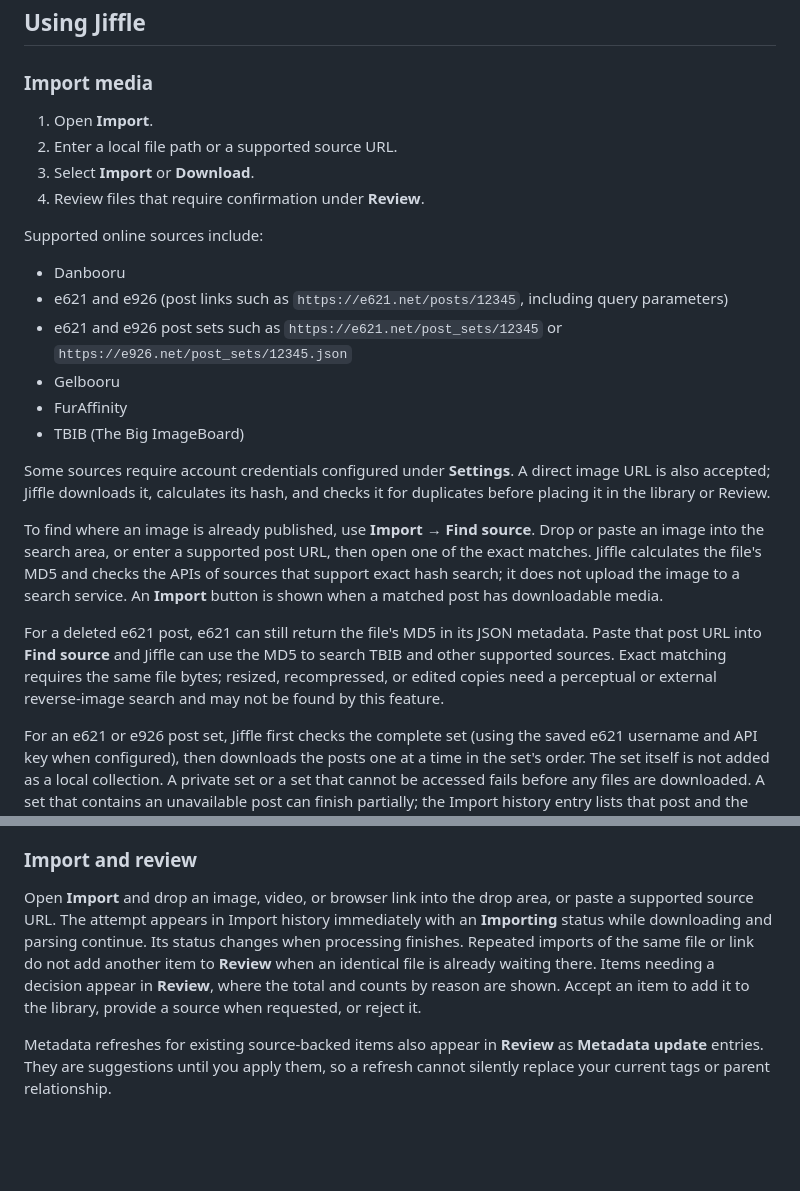
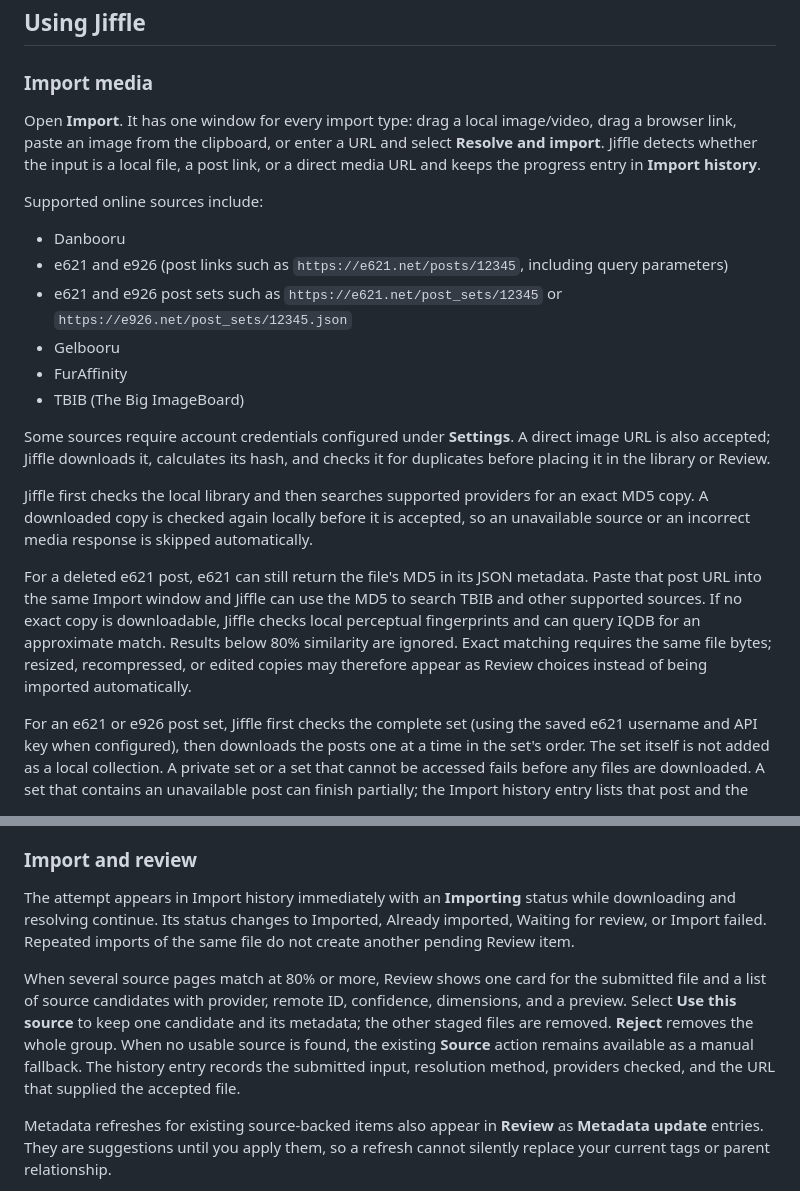
Before and after one commit to iban27830/jiffle, a Markdown page: README.md, 2 parts joined by grey strips. Rendered like a GitHub page; blank space fills up the shorter version.

Commit message:
docs: document universal import workflow

```diff
--- a/README.md
+++ b/README.md
@@ -85,10 +85,10 @@ For an older installation whose updater still reports that Git is missing, downl
 
 ### Import media
 
-1. Open **Import**.
-2. Enter a local file path or a supported source URL.
-3. Select **Import** or **Download**.
-4. Review files that require confirmation under **Review**.
+Open **Import**. It has one window for every import type: drag a local image/video,
+drag a browser link, paste an image from the clipboard, or enter a URL and select
+**Resolve and import**. Jiffle detects whether the input is a local file, a post
+link, or a direct media URL and keeps the progress entry in **Import history**.
 
 Supported online sources include:
 
@@ -101,9 +101,17 @@ Supported online sources include:
 
 Some sources require account credentials configured under **Settings**. A direct image URL is also accepted; Jiffle downloads it, calculates its hash, and checks it for duplicates before placing it in the library or Review.
 
-To find where an image is already published, use **Import → Find source**. Drop or paste an image into the search area, or enter a supported post URL, then open one of the exact matches. Jiffle calculates the file's MD5 and checks the APIs of sources that support exact hash search; it does not upload the image to a search service. An **Import** button is shown when a matched post has downloadable media.
+Jiffle first checks the local library and then searches supported providers for an
+exact MD5 copy. A downloaded copy is checked again locally before it is accepted,
+so an unavailable source or an incorrect media response is skipped automatically.
 
-For a deleted e621 post, e621 can still return the file's MD5 in its JSON metadata. Paste that post URL into **Find source** and Jiffle can use the MD5 to search TBIB and other supported sources. Exact matching requires the same file bytes; resized, recompressed, or edited copies need a perceptual or external reverse-image search and may not be found by this feature.
+For a deleted e621 post, e621 can still return the file's MD5 in its JSON metadata.
+Paste that post URL into the same Import window and Jiffle can use the MD5 to search
+TBIB and other supported sources. If no exact copy is downloadable, Jiffle checks
+local perceptual fingerprints and can query IQDB for an approximate match. Results
+below 80% similarity are ignored. Exact matching requires the same file bytes;
+resized, recompressed, or edited copies may therefore appear as Review choices
+instead of being imported automatically.
 
 For an e621 or e926 post set, Jiffle first checks the complete set (using the saved e621 username and API key when configured), then downloads the posts one at a time in the set's order. The set itself is not added as a local collection. A private set or a set that cannot be accessed fails before any files are downloaded. A set that contains an unavailable post can finish partially; the Import history entry lists that post and the reason.
 
@@ -134,7 +142,18 @@ For an e621 or e926 post set, Jiffle first checks the complete set (using the sa
 
 ### Import and review
 
-Open **Import** and drop an image, video, or browser link into the drop area, or paste a supported source URL. The attempt appears in Import history immediately with an **Importing** status while downloading and parsing continue. Its status changes when processing finishes. Repeated imports of the same file or link do not add another item to **Review** when an identical file is already waiting there. Items needing a decision appear in **Review**, where the total and counts by reason are shown. Accept an item to add it to the library, provide a source when requested, or reject it.
+The attempt appears in Import history immediately with an **Importing** status while
+downloading and resolving continue. Its status changes to Imported, Already
+imported, Waiting for review, or Import failed. Repeated imports of the same file
+do not create another pending Review item.
+
+When several source pages match at 80% or more, Review shows one card for the
+submitted file and a list of source candidates with provider, remote ID, confidence,
+dimensions, and a preview. Select **Use this source** to keep one candidate and its
+metadata; the other staged files are removed. **Reject** removes the whole group.
+When no usable source is found, the existing **Source** action remains available as
+a manual fallback. The history entry records the submitted input, resolution method,
+providers checked, and the URL that supplied the accepted file.
 
 Metadata refreshes for existing source-backed items also appear in **Review** as **Metadata update** entries. They are suggestions until you apply them, so a refresh cannot silently replace your current tags or parent relationship.
 
```
